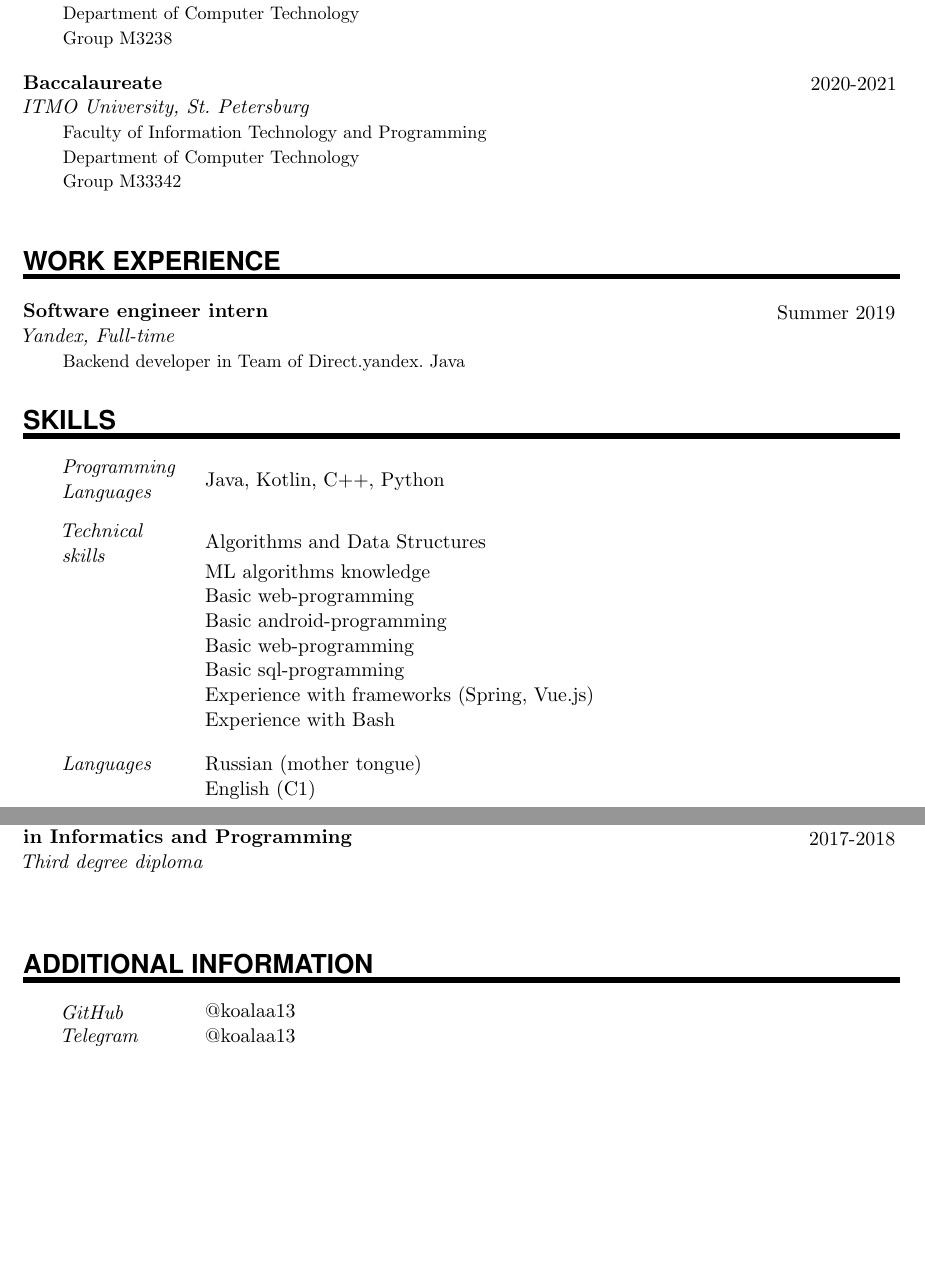
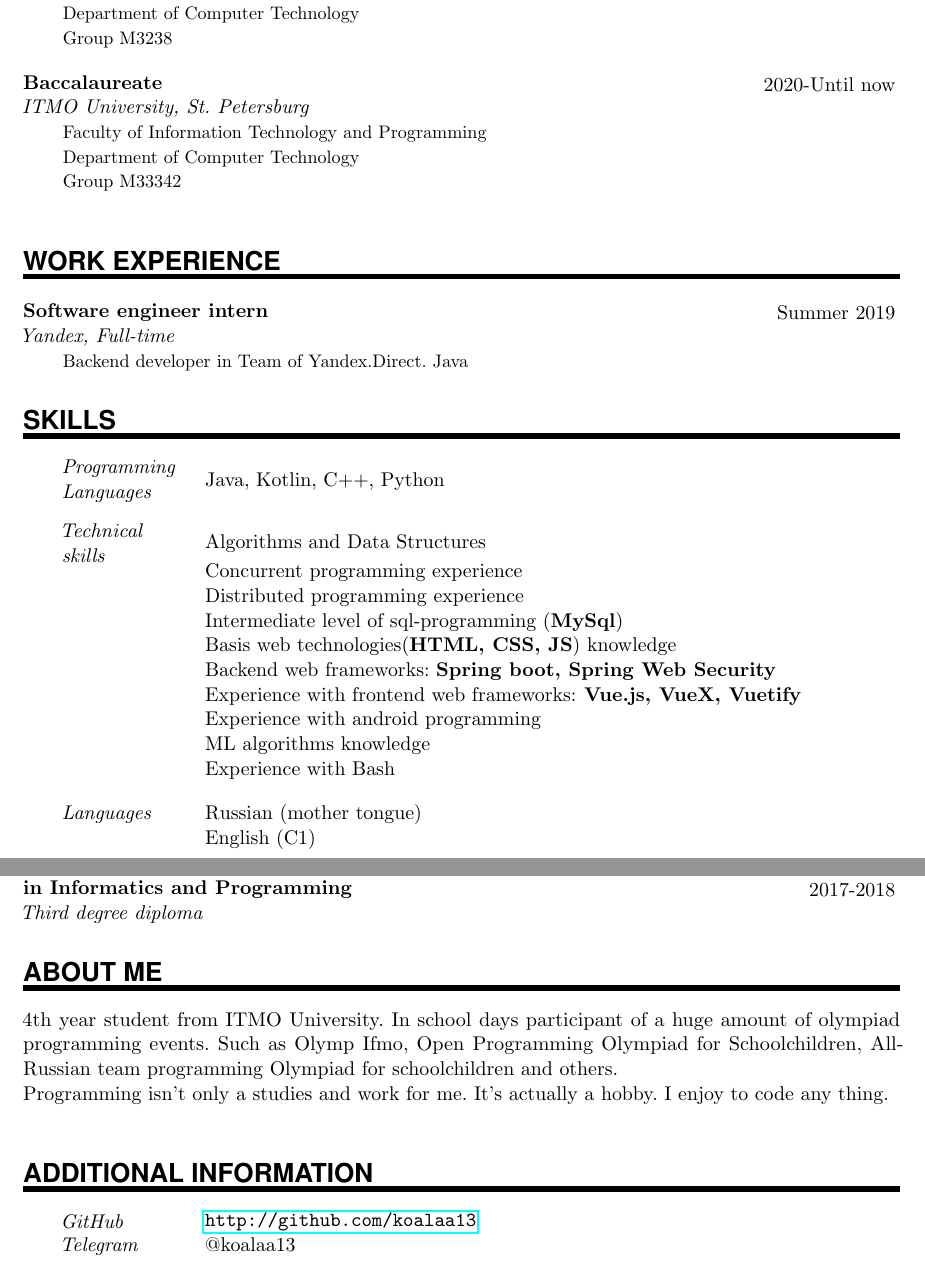
Before and after one commit to koalaa13/CV, a LaTeX CV (cv.tex): two parts of pages 1 and 2 of 2, joined at a grey line, cut so that both start at the same text, the shorter picture padded with empty space. Compiled offline with pdfLaTeX.

Commit message:
Update CV

```diff
--- a/cv.tex
+++ b/cv.tex
@@ -149,14 +143,14 @@
 \EducationEntry{Baccalaureate}{2018-2020}{ITMO University, St. Petersburg}{Faculty of Information Technology and Programming \\ Department of Computer Technology \\ Group M3238}
 \sepspace
 
-\EducationEntry{Baccalaureate}{2020-2021}{ITMO University, St. Petersburg}{Faculty of Information Technology and Programming \\ Department of Computer Technology \\ Group M33342}
+\EducationEntry{Baccalaureate}{2020-Until now}{ITMO University, St. Petersburg}{Faculty of Information Technology and Programming \\ Department of Computer Technology \\ Group M33342}
 \sepspace
 
 %%% Work Experience %%%%%
 %%% ------------------------------------------------------------
 \NewPart{Work Experience}{}
 
-\EducationEntry{Software engineer intern}{Summer 2019}{Yandex, Full-time}{Backend developer in Team of Direct.yandex. Java}
+\EducationEntry{Software engineer intern}{Summer 2019}{Yandex, Full-time}{Backend developer in Team of Yandex.Direct. Java}
 
 %%% Skills %%%%%
 %%% ------------------------------------------------------------
@@ -166,12 +160,14 @@
 \sepspace
 
 \SkillsEntry{Technical skills}{Algorithms and Data Structures}
+\SkillsEntry{}{Concurrent programming experience}
+\SkillsEntry{}{Distributed programming experience}
+\SkillsEntry{}{Intermediate level of sql-programming (\textbf{MySql})}
+\SkillsEntry{}{Basis web technologies(\textbf{HTML, CSS, JS}) knowledge}
+\SkillsEntry{}{Backend web frameworks: \textbf{Spring boot, Spring Web Security}}
+\SkillsEntry{}{Experience with frontend web frameworks:\textbf{ Vue.js, VueX, Vuetify}}
+\SkillsEntry{}{Experience with android programming}
 \SkillsEntry{}{ML algorithms knowledge}
-\SkillsEntry{}{Basic web-programming}
-\SkillsEntry{}{Basic android-programming}
-\SkillsEntry{}{Basic web-programming}
-\SkillsEntry{}{Basic sql-programming}
-\SkillsEntry{}{Experience with frameworks (Spring, Vue.js)}
 \SkillsEntry{}{Experience with Bash}
 \sepspace
 
@@ -186,13 +182,19 @@
 \EducationEntry{Olymp ifmo}{2017-2018}{First degree diploma}
 \sepspace
 \EducationEntry{Individual Olympiad \\ in Informatics and Programming}{2017-2018}{Third degree diploma}
+
+%%% Achievements %%%%%
+%%% ------------------------------------------------------------
+\NewPart{About me}{}
+4th year student from ITMO University. In school days participant of a huge amount of olympiad programming events. Such as Olymp Ifmo, Open Programming Olympiad for Schoolchildren, All-Russian team programming Olympiad for schoolchildren and others. \\
+Programming isn't only a studies and work for me. It's actually a hobby. I enjoy to code any thing.
+
 \sepspace
-
 %%% Additional information %%%%%
 %%% ------------------------------------------------------------
 \NewPart{Additional information}{}
 
-\SkillsEntry{GitHub}{@koalaa13}
+\SkillsEntry{GitHub}{\url{http://github.com/koalaa13}}
 \SkillsEntry{Telegram}{@koalaa13}
 
 \end{document}
```
Also changed, not shown: CV.pdf, cv.tex (6 more changed lines).
